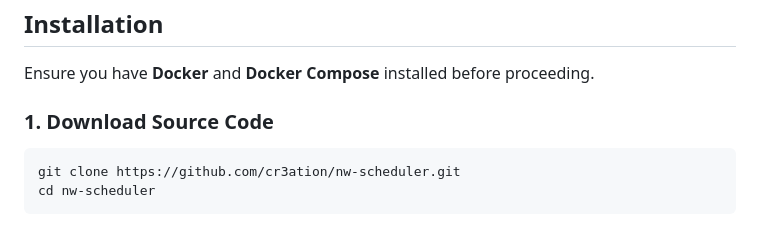
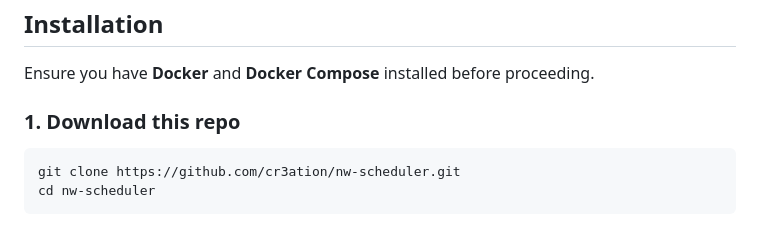
Before and after one commit to cr3ation/nw-scheduler, a Markdown page: README.md, the part around the change. GitHub-like rendering.

````diff
--- a/README.md
+++ b/README.md
@@ -16,7 +16,7 @@ The *Nordic Wellness Scheduler* consists of three Docker containers:
 ## **Installation**
 Ensure you have **Docker** and **Docker Compose** installed before proceeding.
 
-### **1. Download Source Code**
+### **1. Download this repo**
 ```sh
 git clone https://github.com/cr3ation/nw-scheduler.git
 cd nw-scheduler
````
